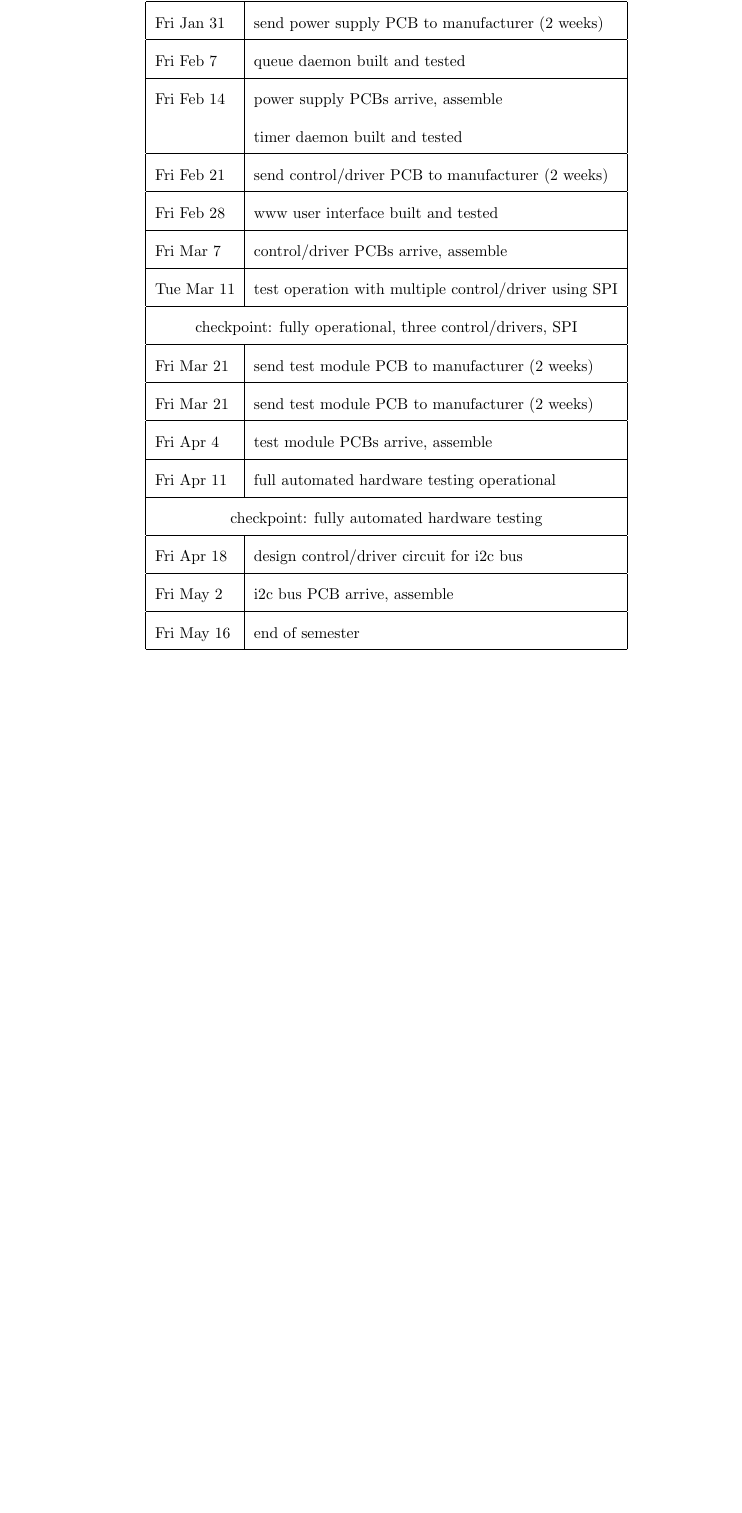
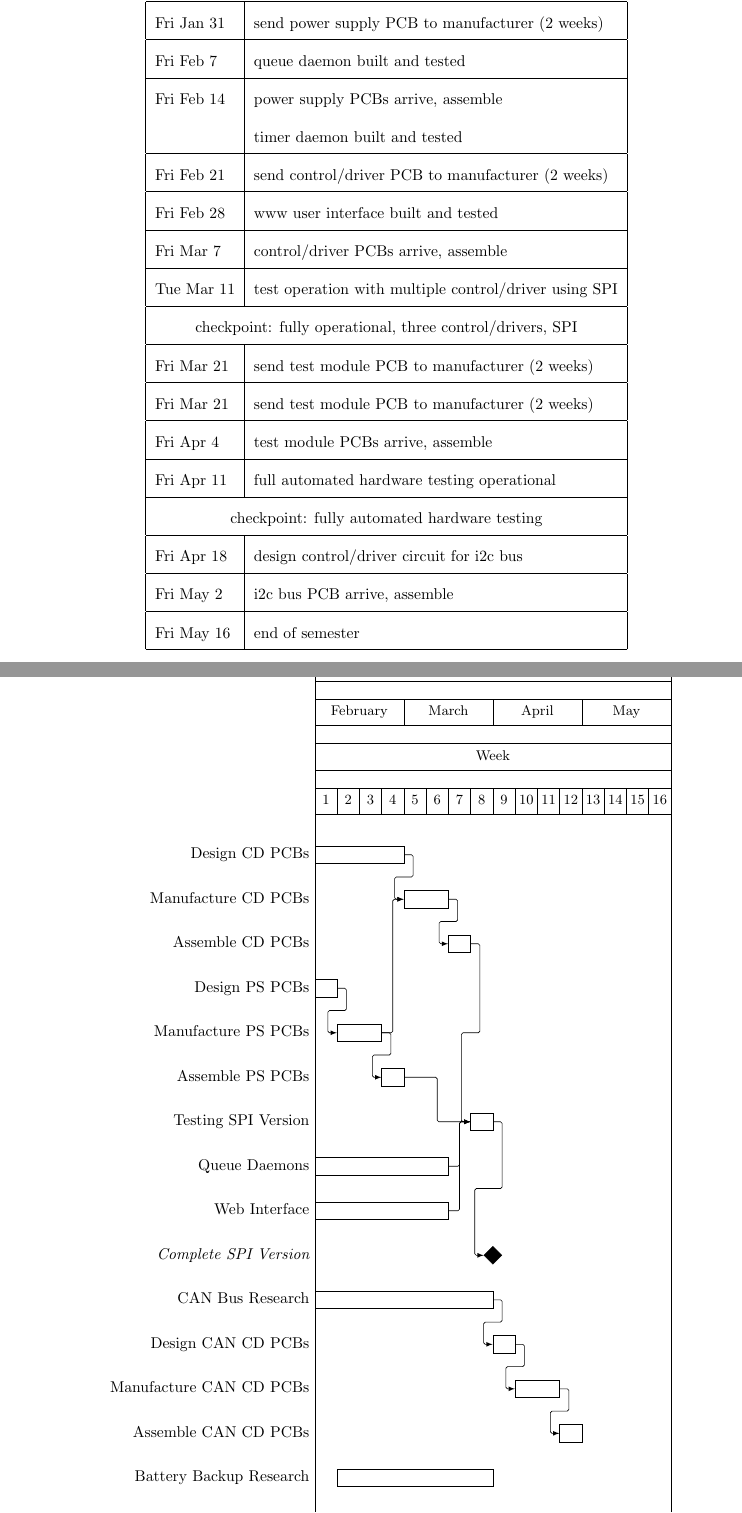
Before and after one commit to jmahler/sprinklerpi, a LaTeX document (doc/schedule/schedule.tex): part of the page before the commit and two parts of pages 1 and 2 of 2 after it, the two joined at a grey line, cut so that both start at the same text, the shorter picture padded with empty space. Compiled offline with pdfLaTeX.

Commit message:
added Gantt chart of project schedule

```diff
--- a/doc/schedule/schedule.tex
+++ b/doc/schedule/schedule.tex
@@ -4,6 +4,8 @@
 \usepackage{fullpage}
 \usepackage{parskip}
 \usepackage{amsmath}
+
+\usepackage{pgfgantt}
 
 \raggedright
 
@@ -59,0 +67,24 @@ Fri May 16 & end of semester \\
+	\gantttitle{February}{4}
+	\gantttitle{March}{4}
+	\gantttitle{April}{4}
+	\gantttitle{May}{4} \\
+	\gantttitle{Week}{16} \\
+	%\gantttitlelist{1,2,3,4,1,2,3,4,1,2,3,4,1,2,3,4}{1} \\
+	\gantttitlelist{1,...,16}{1} \\
+%	\gantttitlelist{1,...,12}{1} \\
+%	\ganttgroup{Group 1}{1}{7} \\
+
+	\ganttbar{Design CD PCBs}{1}{4} \\
+	\ganttlinkedbar[name=pcb2]{Manufacture CD PCBs}{5}{6} \\
+	\ganttlinkedbar[name=d1]{Assemble CD PCBs}{7}{7} \\
+
+	\ganttbar{Design PS PCBs}{1}{1} \\
+	\ganttlinkedbar[name=pcb1]{Manufacture PS PCBs}{2}{3} \\
+	\ganttlinkedbar[name=d2]{Assemble PS PCBs}{4}{4} \\
+
+	\ganttlink{pcb1}{pcb2}
+
+	\ganttbar[name=test1]{Testing SPI Version}{8}{8} \\
+
+	\ganttbar[name=d3]{Queue Daemons}{1}{6} \\
+	\ganttbar[name=d4]{Web Interface}{1}{6} \\
@@ -59,0 +97,38 @@ Fri May 16 & end of semester \\
+	\ganttmilestone[name=spi1]{Complete SPI Version}{8} \\
+
+	\ganttlink{test1}{spi1}
+
+	\ganttbar[name=can1]{CAN Bus Research}{1}{8} \\
+
+	\ganttbar[name=can2]{Design CAN CD PCBs}{9}{9} \\
+
+%	\ganttlink{spi1}{can2}
+	\ganttlink{can1}{can2}
+
+	\ganttlinkedbar{Manufacture CAN CD PCBs}{10}{11} \\
+	\ganttlinkedbar{Assemble CAN CD PCBs}{12}{12} \\
+
+	\ganttbar{Battery Backup Research}{2}{8} \\
+
+	\ganttbar{Inverter Research}{4}{12} \\
+
+	\ganttbar{Automated Hardware Testing}{4}{12}
+
+%	\ganttbar{PS PCBs}{1}{1}
+%	\ganttlinkedbar{}{4}{4} \\
+%
+%	\ganttbar{PS PCBs}{1}{1}
+%	\ganttlinkedbar{}{4}{5} \\
+%
+%	\ganttbar{PS PCBs}{1}{1} \ganttnewline
+%	\ganttlinkedbar{PS PCBs assemble}{4}{5} \\
+%
+%	\ganttbar{CD PCBs}{1}{1} \ganttnewline
+%%	\ganttlinkedbar{Control/Driver PCBs}{2}{3} \\
+%
+%
+%	\ganttbar{Web Interface}{1}{3} \\
+
+%	\ganttlinkedbar{Task 2}{3}{7} \ganttnewline
+%	\ganttbar{Final Task}{8}{12}
+\end{ganttchart}
@@ -60 +139,5 @@ Fri May 16 & end of semester \\
+\end{figure}
+
+
+
 \end{document}
```
Also changed, not shown: doc/schedule/schedule.tex (15 more changed lines).
